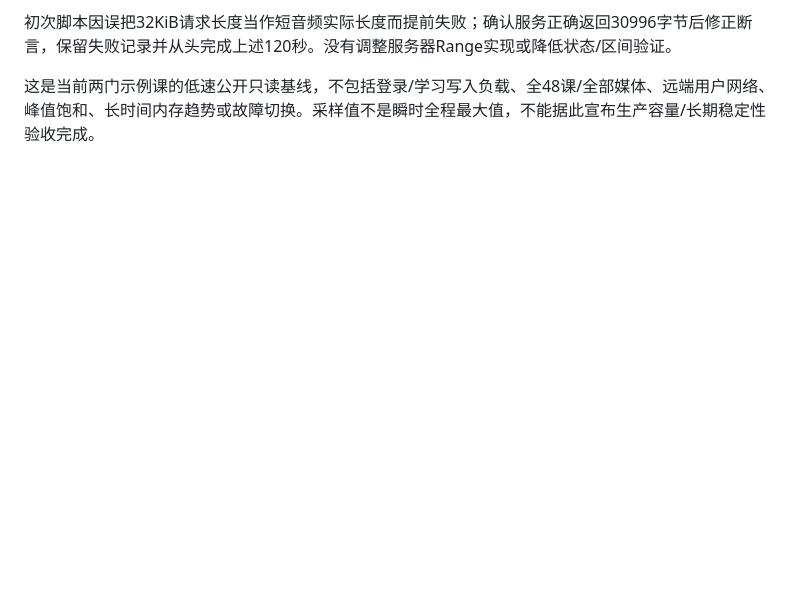
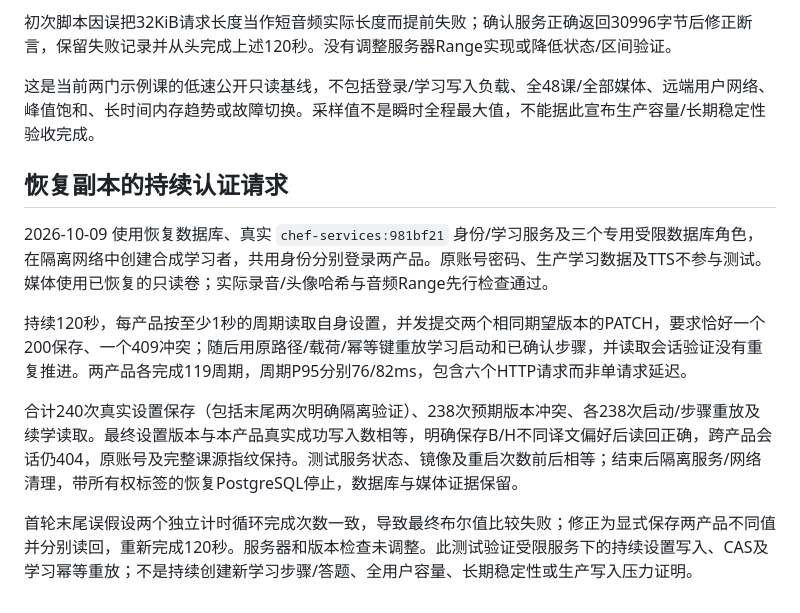
Before and after one commit to Ronbb/chef, a Markdown page: docs/operations.md, the part around the change. GitHub-like rendering; blank space fills up the shorter version.

Commit message:
Record sustained authenticated writes and learning replay on restored services

```diff
--- a/docs/operations.md
+++ b/docs/operations.md
@@ -31,3 +31,13 @@ HTTP 检查 `/api/health`、`/api/ready`、`/health` 和首页；验证状态、
 初次脚本因误把32KiB请求长度当作短音频实际长度而提前失败；确认服务正确返回30996字节后修正断言，保留失败记录并从头完成上述120秒。没有调整服务器Range实现或降低状态/区间验证。
 
 这是当前两门示例课的低速公开只读基线，不包括登录/学习写入负载、全48课/全部媒体、远端用户网络、峰值饱和、长时间内存趋势或故障切换。采样值不是瞬时全程最大值，不能据此宣布生产容量/长期稳定性验收完成。
+
+## 恢复副本的持续认证请求
+
+2026-10-09 使用恢复数据库、真实 `chef-services:981bf21` 身份/学习服务及三个专用受限数据库角色，在隔离网络中创建合成学习者，共用身份分别登录两产品。原账号密码、生产学习数据及TTS不参与测试。媒体使用已恢复的只读卷；实际录音/头像哈希与音频Range先行检查通过。
+
+持续120秒，每产品按至少1秒的周期读取自身设置，并发提交两个相同期望版本的PATCH，要求恰好一个200保存、一个409冲突；随后用原路径/载荷/幂等键重放学习启动和已确认步骤，并读取会话验证没有重复推进。两产品各完成119周期，周期P95分别76/82ms，包含六个HTTP请求而非单请求延迟。
+
+合计240次真实设置保存（包括末尾两次明确隔离验证）、238次预期版本冲突、各238次启动/步骤重放及续学读取。最终设置版本与本产品真实成功写入数相等，明确保存B/H不同译文偏好后读回正确，跨产品会话仍404，原账号及完整课源指纹保持。测试服务状态、镜像及重启次数前后相等；结束后隔离服务/网络清理，带所有权标签的恢复PostgreSQL停止，数据库与媒体证据保留。
+
+首轮末尾误假设两个独立计时循环完成次数一致，导致最终布尔值比较失败；修正为显式保存两产品不同值并分别读回，重新完成120秒。服务器和版本检查未调整。此测试验证受限服务下的持续设置写入、CAS及学习幂等重放；不是持续创建新学习步骤/答题、全用户容量、长期稳定性或生产写入压力证明。
```
Also changed, not shown: docs/current-status.md (+1 -0 lines).
